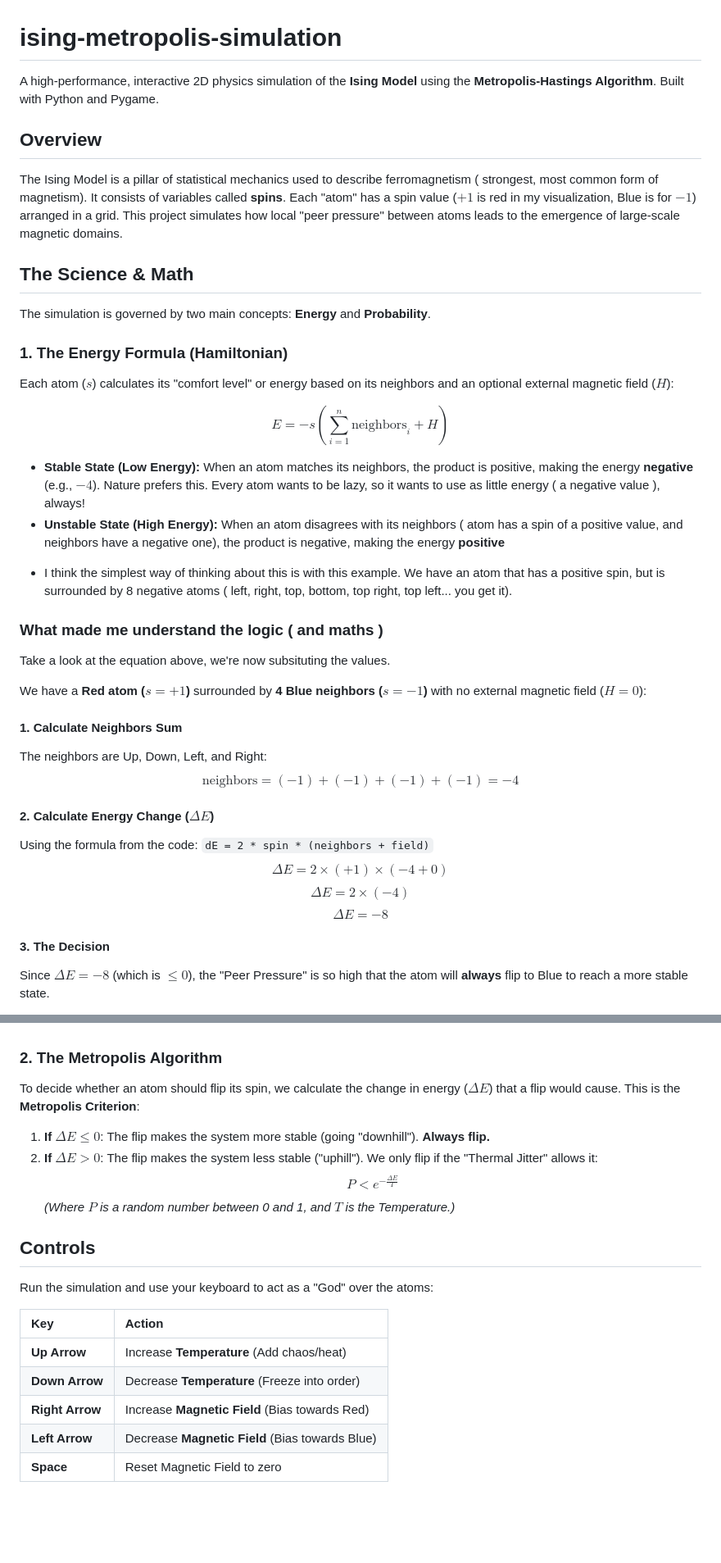
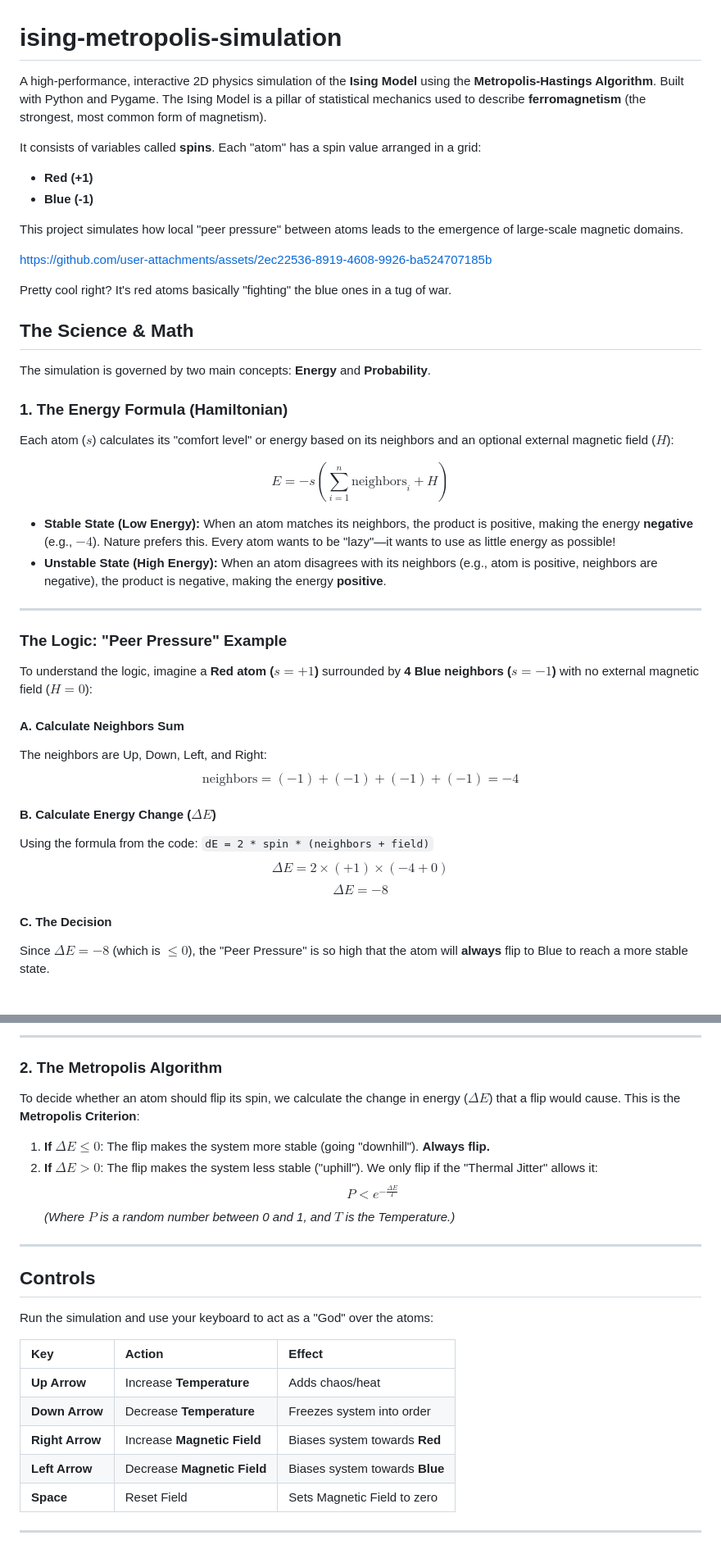
Before and after one commit to dev-stan/ising-metropolis-simulation, a Markdown page: README.md, 2 parts joined by grey strips. Shown at 82% size. Drawn GitHub-style; blank space fills up the shorter version.

Commit message:
Enhance README with detailed Ising Model explanation
Expanded description of the Ising Model and its components, including spins and their interactions. Updated controls section for clarity.

```diff
--- a/README.md
+++ b/README.md
@@ -1,10 +1,18 @@
 # ising-metropolis-simulation
 
-A high-performance, interactive 2D physics simulation of the **Ising Model** using the **Metropolis-Hastings Algorithm**. Built with Python and Pygame.
+A high-performance, interactive 2D physics simulation of the **Ising Model** using the **Metropolis-Hastings Algorithm**. Built with Python and Pygame. The Ising Model is a pillar of statistical mechanics used to describe **ferromagnetism** (the strongest, most common form of magnetism).
 
-## Overview
+It consists of variables called **spins**. Each "atom" has a spin value arranged in a grid:
+* **Red (+1)**
+* **Blue (-1)**
 
-The Ising Model is a pillar of statistical mechanics used to describe ferromagnetism ( strongest, most common form of magnetism). It consists of variables called **spins**. Each "atom" has a spin value ($+1$ is red in my visualization, Blue is for $-1$) arranged in a grid. This project simulates how local "peer pressure" between atoms leads to the emergence of large-scale magnetic domains.
+This project simulates how local "peer pressure" between atoms leads to the emergence of large-scale magnetic domains.
+
+https://github.com/user-attachments/assets/2ec22536-8919-4608-9926-ba524707185b
+
+
+
+Pretty cool right? It's red atoms basically "fighting" the blue ones in a tug of war.
 
 ## The Science & Math
 
@@ -15,27 +23,23 @@ Each atom ($s$) calculates its "comfort level" or energy based on its neighbors
 
 $$E = -s \left( \sum_{i=1}^{n} \text{neighbors}_i + H \right)$$
 
-* **Stable State (Low Energy):** When an atom matches its neighbors, the product is positive, making the energy **negative** (e.g., $-4$). Nature prefers this. Every atom wants to be lazy, so it wants to use as little energy ( a negative value ), always!
-* **Unstable State (High Energy):** When an atom disagrees with its neighbors ( atom has a spin of a positive value, and neighbors have a negative one), the product is negative, making the energy **positive**
+* **Stable State (Low Energy):** When an atom matches its neighbors, the product is positive, making the energy **negative** (e.g., $-4$). Nature prefers this. Every atom wants to be "lazy"—it wants to use as little energy as possible!
+* **Unstable State (High Energy):** When an atom disagrees with its neighbors (e.g., atom is positive, neighbors are negative), the product is negative, making the energy **positive**.
 
-- I think the simplest way of thinking about this is with this example. We have an atom that has a positive spin, but is surrounded by 8 negative atoms ( left, right, top, bottom, top right, top left... you get it).
+---
 
-### What made me understand the logic ( and maths )
+### The Logic: "Peer Pressure" Example
 
-Take a look at the equation above, we're now subsituting the values.
+To understand the logic, imagine a **Red atom ($s = +1$)** surrounded by **4 Blue neighbors ($s = -1$)** with no external magnetic field ($H = 0$):
 
-
-We have a **Red atom ($s = +1$)** surrounded by **4 Blue neighbors ($s = -1$)** with no external magnetic field ($H = 0$):
-
-#### 1. Calculate Neighbors Sum
+#### A. Calculate Neighbors Sum
 The neighbors are Up, Down, Left, and Right:
 $$\text{neighbors} = (-1) + (-1) + (-1) + (-1) = -4$$
 
-#### 2. Calculate Energy Change ($\Delta E$)
+#### B. Calculate Energy Change ($\Delta E$)
 Using the formula from the code: `dE = 2 * spin * (neighbors + field)`
 $$\Delta E = 2 \times (+1) \times (-4 + 0)$$
-$$\Delta E = 2 \times (-4)$$
 $$\Delta E = -8$$
 
-#### 3. The Decision
+#### C. The Decision
 Since **$\Delta E = -8$** (which is $\leq 0$), the "Peer Pressure" is so high that the atom will **always** flip to Blue to reach a more stable state.
@@ -55,4 +62,5 @@ Normally, this atom would never flip because $\Delta E$ is positive. However, if
 
+---
 
 ### 2. The Metropolis Algorithm
 To decide whether an atom should flip its spin, we calculate the change in energy ($\Delta E$) that a flip would cause. This is the **Metropolis Criterion**:
@@ -62,16 +70,18 @@ To decide whether an atom should flip its spin, we calculate the change in energ
     $$P < e^{-\frac{\Delta E}{T}}$$
     *(Where $P$ is a random number between 0 and 1, and $T$ is the Temperature.)*
 
-
+---
 
 ## Controls
 
 Run the simulation and use your keyboard to act as a "God" over the atoms:
 
-| Key | Action |
-| :--- | :--- |
-| **Up Arrow** | Increase **Temperature** (Add chaos/heat) |
-| **Down Arrow** | Decrease **Temperature** (Freeze into order) |
-| **Right Arrow** | Increase **Magnetic Field** (Bias towards Red) |
-| **Left Arrow** | Decrease **Magnetic Field** (Bias towards Blue) |
-| **Space** | Reset Magnetic Field to zero |
+| Key | Action | Effect |
+| :--- | :--- | :--- |
+| **Up Arrow** | Increase **Temperature** | Adds chaos/heat |
+| **Down Arrow** | Decrease **Temperature** | Freezes system into order |
+| **Right Arrow** | Increase **Magnetic Field** | Biases system towards **Red** |
+| **Left Arrow** | Decrease **Magnetic Field** | Biases system towards **Blue** |
+| **Space** | Reset Field | Sets Magnetic Field to zero |
+
+---
```
Also changed, not shown: other parts of README.md (+6 -3 lines).
